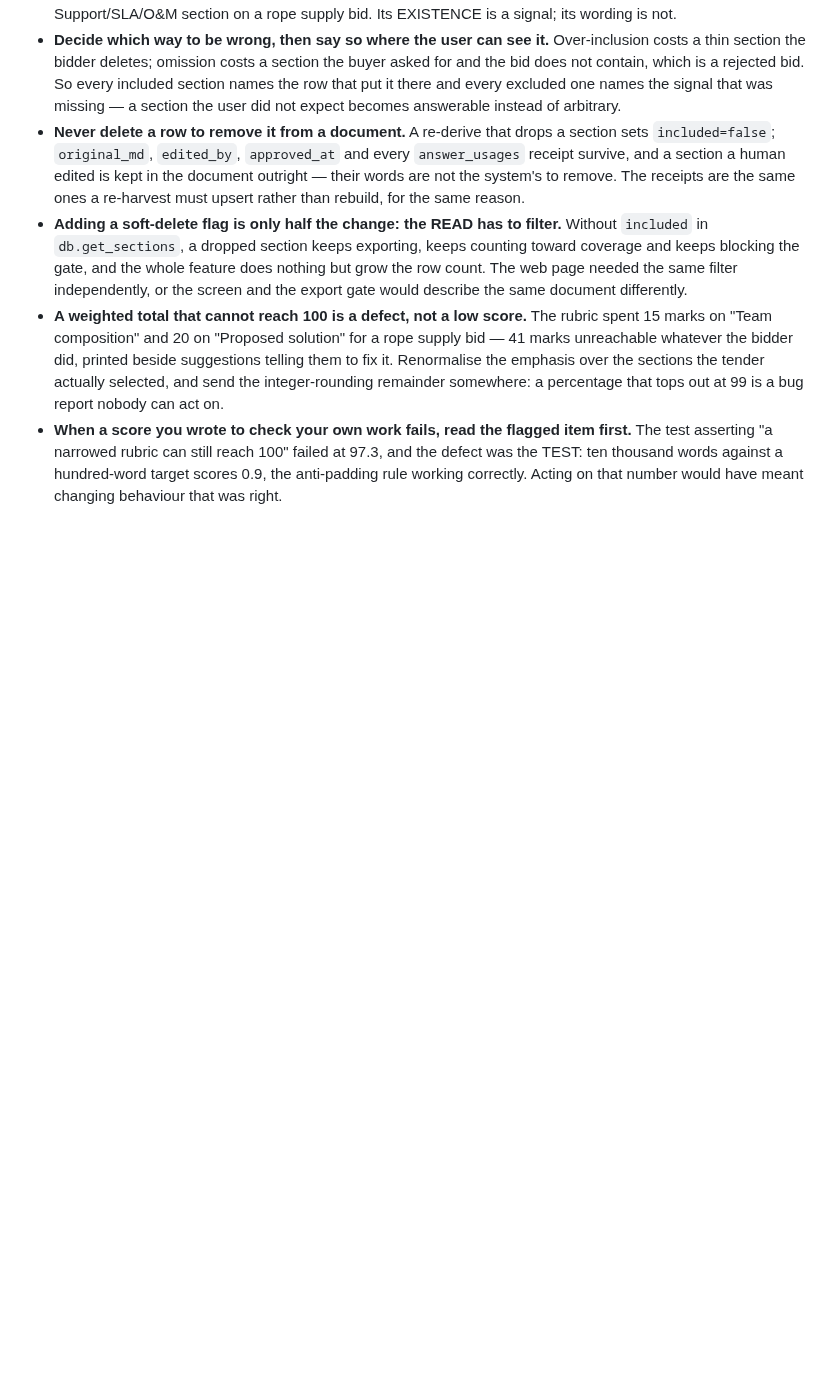
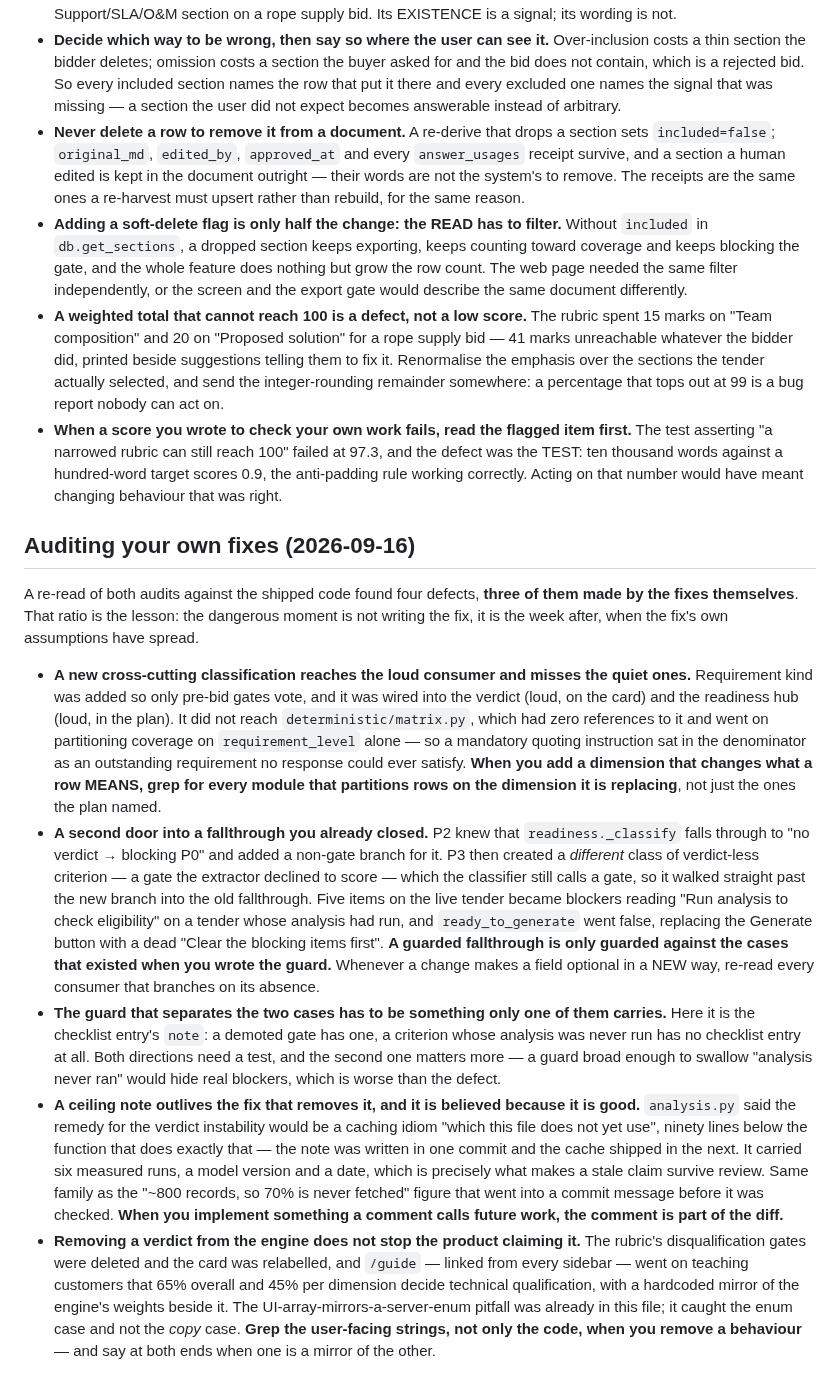
Before and after one commit to rajsuyash/tendercraft, a Markdown page: docs/known-pitfalls.md, the part around the change. Drawn GitHub-style; blank space fills up the shorter version.

Commit message:
docs(pitfalls): what auditing your own fixes found
Five entries from re-reading both audits against the shipped code. The headline number is
the lesson: four defects found, three of them made by the fixes themselves.

The two that generalise beyond this repo are about the week AFTER a change lands. A new
cross-cutting dimension reaches the consumers the plan named and silently misses the ones
it did not, so the grep to run is for modules partitioning on the dimension you are
replacing. And a guarded fallthrough is only guarded against the cases that existed when
the guard was written: P3 created a second kind of verdict-less criterion that walked
straight past the branch P2 had added for the first kind.

Also recorded: why the discriminator between two look-alike states must be something only
one of them carries, and why the "never ran" direction needs the more careful test; that a
ceiling note is believed in proportion to how well it is written, so implementing what it
calls future work makes the comment part of the diff; and that deleting a verdict from the
engine does not stop the product claiming it, because copy is not code and the existing
mirror pitfall only caught enums.

Co-Authored-By: Claude Opus 5 (1M context) <noreply@anthropic.com>
Claude-Session: https://claude.ai/code/session_01KEz8DYWrAJ4bHxDHf5oz4n

```diff
--- a/docs/known-pitfalls.md
+++ b/docs/known-pitfalls.md
@@ -819,3 +819,48 @@ types and the reviews that shipped the features they live in.
   test asserting "a narrowed rubric can still reach 100" failed at 97.3, and the defect was the
   TEST: ten thousand words against a hundred-word target scores 0.9, the anti-padding rule
   working correctly. Acting on that number would have meant changing behaviour that was right.
+
+## Auditing your own fixes (2026-09-16)
+
+A re-read of both audits against the shipped code found four defects, **three of them made
+by the fixes themselves**. That ratio is the lesson: the dangerous moment is not writing the
+fix, it is the week after, when the fix's own assumptions have spread.
+
+- **A new cross-cutting classification reaches the loud consumer and misses the quiet ones.**
+  Requirement kind was added so only pre-bid gates vote, and it was wired into the verdict
+  (loud, on the card) and the readiness hub (loud, in the plan). It did not reach
+  `deterministic/matrix.py`, which had zero references to it and went on partitioning coverage
+  on `requirement_level` alone — so a mandatory quoting instruction sat in the denominator as
+  an outstanding requirement no response could ever satisfy. **When you add a dimension that
+  changes what a row MEANS, grep for every module that partitions rows on the dimension it is
+  replacing**, not just the ones the plan named.
+- **A second door into a fallthrough you already closed.** P2 knew that
+  `readiness._classify` falls through to "no verdict → blocking P0" and added a non-gate
+  branch for it. P3 then created a *different* class of verdict-less criterion — a gate the
+  extractor declined to score — which the classifier still calls a gate, so it walked straight
+  past the new branch into the old fallthrough. Five items on the live tender became blockers
+  reading "Run analysis to check eligibility" on a tender whose analysis had run, and
+  `ready_to_generate` went false, replacing the Generate button with a dead "Clear the
+  blocking items first". **A guarded fallthrough is only guarded against the cases that
+  existed when you wrote the guard.** Whenever a change makes a field optional in a NEW way,
+  re-read every consumer that branches on its absence.
+- **The guard that separates the two cases has to be something only one of them carries.**
+  Here it is the checklist entry's `note`: a demoted gate has one, a criterion whose analysis
+  was never run has no checklist entry at all. Both directions need a test, and the second one
+  matters more — a guard broad enough to swallow "analysis never ran" would hide real
+  blockers, which is worse than the defect.
+- **A ceiling note outlives the fix that removes it, and it is believed because it is good.**
+  `analysis.py` said the remedy for the verdict instability would be a caching idiom "which
+  this file does not yet use", ninety lines below the function that does exactly that — the
+  note was written in one commit and the cache shipped in the next. It carried six measured
+  runs, a model version and a date, which is precisely what makes a stale claim survive
+  review. Same family as the "~800 records, so 70% is never fetched" figure that went into a
+  commit message before it was checked. **When you implement something a comment calls
+  future work, the comment is part of the diff.**
+- **Removing a verdict from the engine does not stop the product claiming it.** The rubric's
+  disqualification gates were deleted and the card was relabelled, and `/guide` — linked from
+  every sidebar — went on teaching customers that 65% overall and 45% per dimension decide
+  technical qualification, with a hardcoded mirror of the engine's weights beside it. The
+  UI-array-mirrors-a-server-enum pitfall was already in this file; it caught the enum case and
+  not the *copy* case. **Grep the user-facing strings, not only the code, when you remove a
+  behaviour** — and say at both ends when one is a mirror of the other.
```
